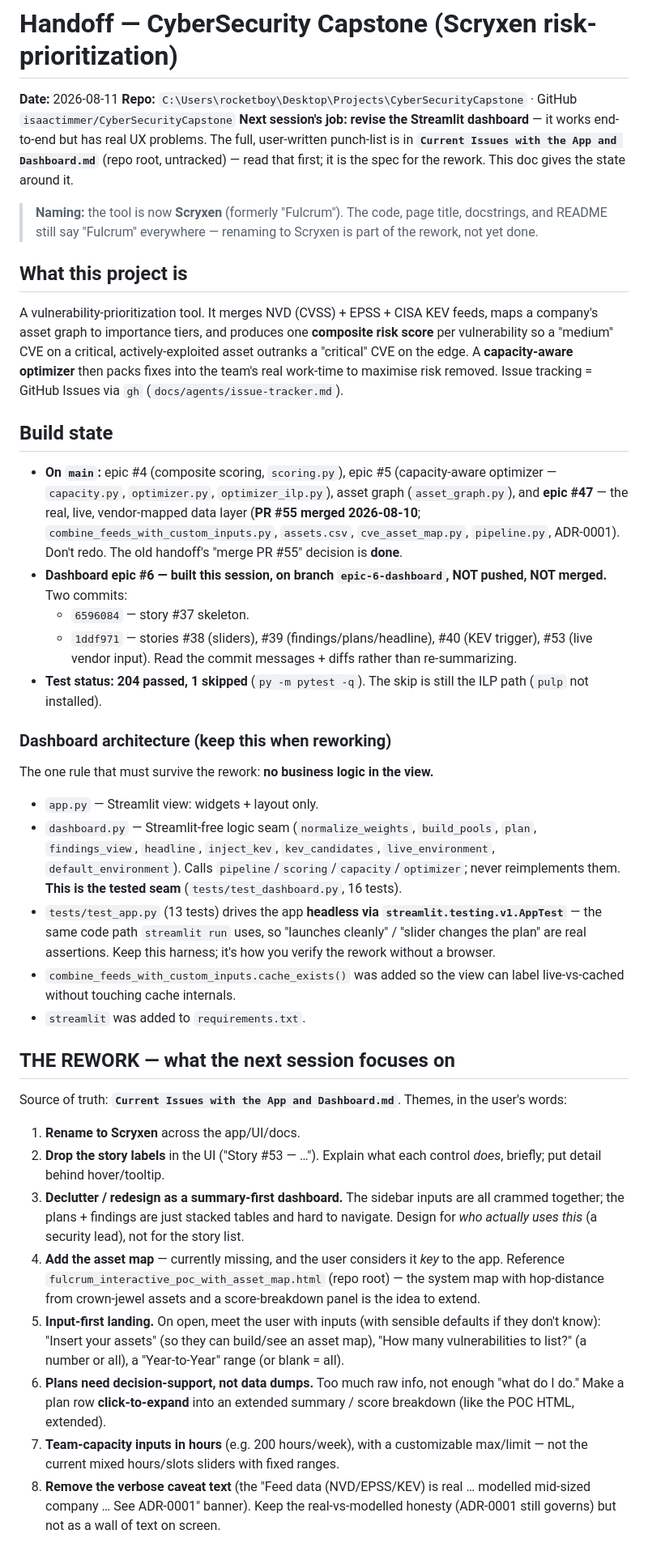
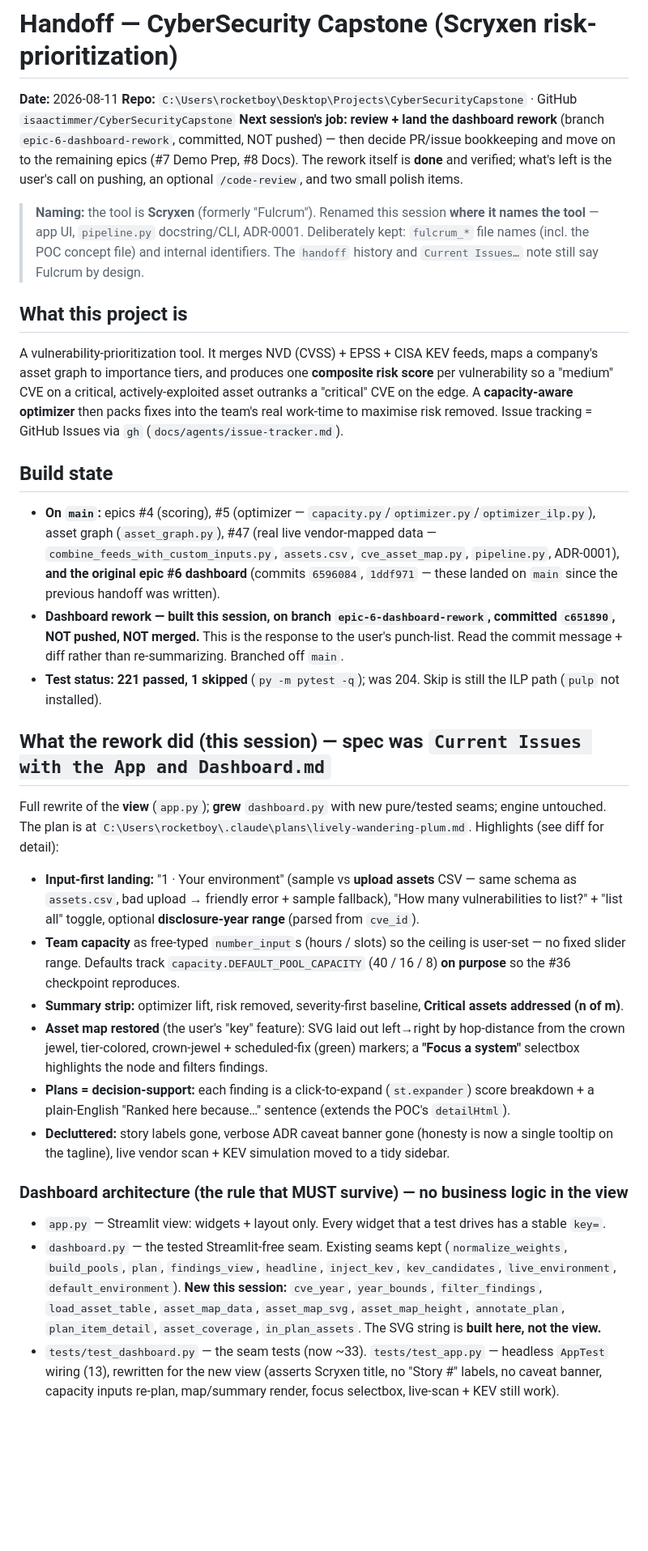
Before and after one commit to isaactimmer/CyberSecurityCapstone, a Markdown page: handoff-cybersec-capstone.md, the part around one of its changes. Shown at 81% size. Rendered like a GitHub page; blank space fills up the shorter version.

```diff
--- a/handoff-cybersec-capstone.md
+++ b/handoff-cybersec-capstone.md
@@ -2,37 +2,29 @@
 
 **Date:** 2026-08-11
 **Repo:** `C:\Users\rocketboy\Desktop\Projects\CyberSecurityCapstone` · GitHub `isaactimmer/CyberSecurityCapstone`
-**Next session's job:** **revise the Streamlit dashboard** — it works end-to-end but has real UX problems. The full, user-written punch-list is in **`Current Issues with the App and Dashboard.md`** (repo root, untracked) — read that first; it is the spec for the rework. This doc gives the state around it.
+**Next session's job:** **review + land the dashboard rework** (branch `epic-6-dashboard-rework`, committed, NOT pushed) — then decide PR/issue bookkeeping and move on to the remaining epics (#7 Demo Prep, #8 Docs). The rework itself is **done** and verified; what's left is the user's call on pushing, an optional `/code-review`, and two small polish items.
 
-> **Naming:** the tool is now **Scryxen** (formerly "Fulcrum"). The code, page title, docstrings, and README still say "Fulcrum" everywhere — renaming to Scryxen is part of the rework, not yet done.
+> **Naming:** the tool is **Scryxen** (formerly "Fulcrum"). Renamed this session **where it names the tool** — app UI, `pipeline.py` docstring/CLI, ADR-0001. Deliberately kept: `fulcrum_*` file names (incl. the POC concept file) and internal identifiers. The `handoff` history and `Current Issues…` note still say Fulcrum by design.
 
 ## What this project is
 A vulnerability-prioritization tool. It merges NVD (CVSS) + EPSS + CISA KEV feeds, maps a company's asset graph to importance tiers, and produces one **composite risk score** per vulnerability so a "medium" CVE on a critical, actively-exploited asset outranks a "critical" CVE on the edge. A **capacity-aware optimizer** then packs fixes into the team's real work-time to maximise risk removed. Issue tracking = GitHub Issues via `gh` (`docs/agents/issue-tracker.md`).
 
 ## Build state
-- **On `main`:** epic #4 (composite scoring, `scoring.py`), epic #5 (capacity-aware optimizer — `capacity.py`, `optimizer.py`, `optimizer_ilp.py`), asset graph (`asset_graph.py`), and **epic #47** — the real, live, vendor-mapped data layer (**PR #55 merged 2026-08-10**; `combine_feeds_with_custom_inputs.py`, `assets.csv`, `cve_asset_map.py`, `pipeline.py`, ADR-0001). Don't redo. The old handoff's "merge PR #55" decision is **done**.
-- **Dashboard epic #6 — built this session, on branch `epic-6-dashboard`, NOT pushed, NOT merged.** Two commits:
-  - `6596084` — story #37 skeleton.
-  - `1ddf971` — stories #38 (sliders), #39 (findings/plans/headline), #40 (KEV trigger), #53 (live vendor input).
-  Read the commit messages + diffs rather than re-summarizing.
-- **Test status: 204 passed, 1 skipped** (`py -m pytest -q`). The skip is still the ILP path (`pulp` not installed).
+- **On `main`:** epics #4 (scoring), #5 (optimizer — `capacity.py`/`optimizer.py`/`optimizer_ilp.py`), asset graph (`asset_graph.py`), #47 (real live vendor-mapped data — `combine_feeds_with_custom_inputs.py`, `assets.csv`, `cve_asset_map.py`, `pipeline.py`, ADR-0001), **and the original epic #6 dashboard** (commits `6596084`, `1ddf971` — these landed on `main` since the previous handoff was written).
+- **Dashboard rework — built this session, on branch `epic-6-dashboard-rework`, committed `c651890`, NOT pushed, NOT merged.** This is the response to the user's punch-list. Read the commit message + diff rather than re-summarizing. Branched off `main`.
+- **Test status: 221 passed, 1 skipped** (`py -m pytest -q`); was 204. Skip is still the ILP path (`pulp` not installed).
 
-### Dashboard architecture (keep this when reworking)
-The one rule that must survive the rework: **no business logic in the view.**
-- `app.py` — Streamlit view: widgets + layout only.
-- `dashboard.py` — Streamlit-free logic seam (`normalize_weights`, `build_pools`, `plan`, `findings_view`, `headline`, `inject_kev`, `kev_candidates`, `live_environment`, `default_environment`). Calls `pipeline`/`scoring`/`capacity`/`optimizer`; never reimplements them. **This is the tested seam** (`tests/test_dashboard.py`, 16 tests).
-- `tests/test_app.py` (13 tests) drives the app **headless via `streamlit.testing.v1.AppTest`** — the same code path `streamlit run` uses, so "launches cleanly" / "slider changes the plan" are real assertions. Keep this harness; it's how you verify the rework without a browser.
-- `combine_feeds_with_custom_inputs.cache_exists()` was added so the view can label live-vs-cached without touching cache internals.
-- `streamlit` was added to `requirements.txt`.
+## What the rework did (this session) — spec was `Current Issues with the App and Dashboard.md`
+Full rewrite of the **view** (`app.py`); **grew** `dashboard.py` with new pure/tested seams; engine untouched. The plan is at `C:\Users\rocketboy\.claude\plans\lively-wandering-plum.md`. Highlights (see diff for detail):
+- **Input-first landing:** "1 · Your environment" (sample vs **upload assets** CSV — same schema as `assets.csv`, bad upload → friendly error + sample fallback), "How many vulnerabilities to list?" + "list all" toggle, optional **disclosure-year range** (parsed from `cve_id`).
+- **Team capacity** as free-typed `number_input`s (hours / slots) so the ceiling is user-set — no fixed slider range. Defaults track `capacity.DEFAULT_POOL_CAPACITY` (40 / 16 / 8) **on purpose** so the #36 checkpoint reproduces.
+- **Summary strip:** optimizer lift, risk removed, severity-first baseline, **Critical assets addressed (n of m)**.
+- **Asset map restored** (the user's "key" feature): SVG laid out left→right by hop-distance from the crown jewel, tier-colored, crown-jewel + scheduled-fix (green) markers; a **"Focus a system"** selectbox highlights the node and filters findings.
+- **Plans = decision-support:** each finding is a click-to-expand (`st.expander`) score breakdown + a plain-English "Ranked here because…" sentence (extends the POC's `detailHtml`).
+- **Decluttered:** story labels gone, verbose ADR caveat banner gone (honesty is now a single tooltip on the tagline), live vendor scan + KEV simulation moved to a tidy sidebar.
 
-## THE REWORK — what the next session focuses on
-Source of truth: **`Current Issues with the App and Dashboard.md`**. Themes, in the user's words:
-1. **Rename to Scryxen** across the app/UI/docs.
-2. **Drop the story labels** in the UI ("Story #53 — …"). Explain what each control *does*, briefly; put detail behind hover/tooltip.
-3. **Declutter / redesign as a summary-first dashboard.** The sidebar inputs are all crammed together; the plans + findings are just stacked tables and hard to navigate. Design for *who actually uses this* (a security lead), not for the story list.
-4. **Add the asset map** — currently missing, and the user considers it *key* to the app. Reference `fulcrum_interactive_poc_with_asset_map.html` (repo root) — the system map with hop-distance from crown-jewel assets and a score-breakdown panel is the idea to extend.
-5. **Input-first landing.** On open, meet the user with inputs (with sensible defaults if they don't know): "Insert your assets" (so they can build/see an asset map), "How many vulnerabilities to list?" (a number or all), a "Year-to-Year" range (or blank = all).
-6. **Plans need decision-support, not data dumps.** Too much raw info, not enough "what do I do." Make a plan row **click-to-expand** into an extended summary / score breakdown (like the POC HTML, extended).
-7. **Team-capacity inputs in hours** (e.g. 200 hours/week), with a customizable max/limit — not the current mixed hours/slots sliders with fixed ranges.
-8. **Remove the verbose caveat text** (the "Feed data (NVD/EPSS/KEV) is real … modelled mid-sized company … See ADR-0001" banner). Keep the real-vs-modelled honesty (ADR-0001 still governs) but not as a wall of text on screen.
+### Dashboard architecture (the rule that MUST survive) — **no business logic in the view**
+- `app.py` — Streamlit view: widgets + layout only. Every widget that a test drives has a stable `key=`.
+- `dashboard.py` — the tested Streamlit-free seam. Existing seams kept (`normalize_weights`, `build_pools`, `plan`, `findings_view`, `headline`, `inject_kev`, `kev_candidates`, `live_environment`, `default_environment`). **New this session:** `cve_year`, `year_bounds`, `filter_findings`, `load_asset_table`, `asset_map_data`, `asset_map_svg`, `asset_map_height`, `annotate_plan`, `plan_item_detail`, `asset_coverage`, `in_plan_assets`. The SVG string is **built here, not the view.**
+- `tests/test_dashboard.py` — the seam tests (now ~33). `tests/test_app.py` — headless `AppTest` wiring (13), rewritten for the new view (asserts Scryxen title, no "Story #" labels, no caveat banner, capacity inputs re-plan, map/summary render, focus selectbox, live-scan + KEV still work).
 
```
Also changed, not shown: other parts of handoff-cybersec-capstone.md (+27 -32 lines).
